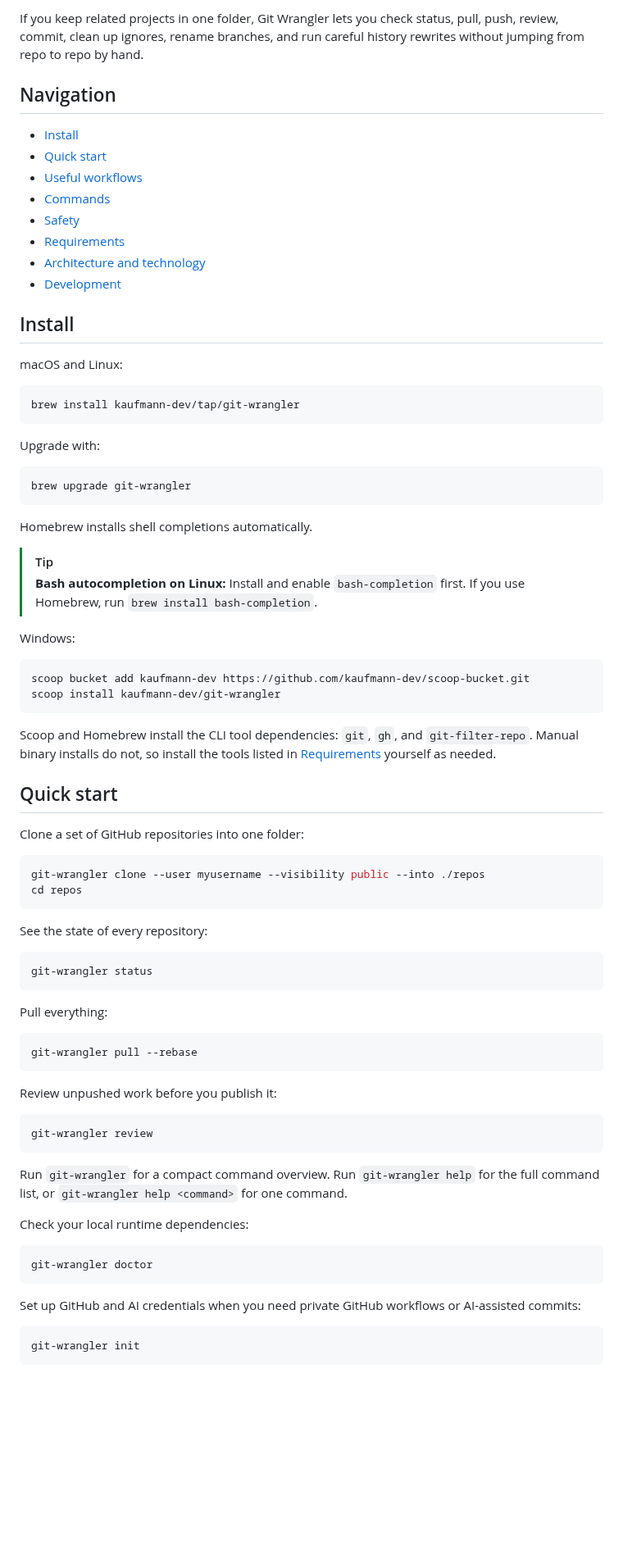
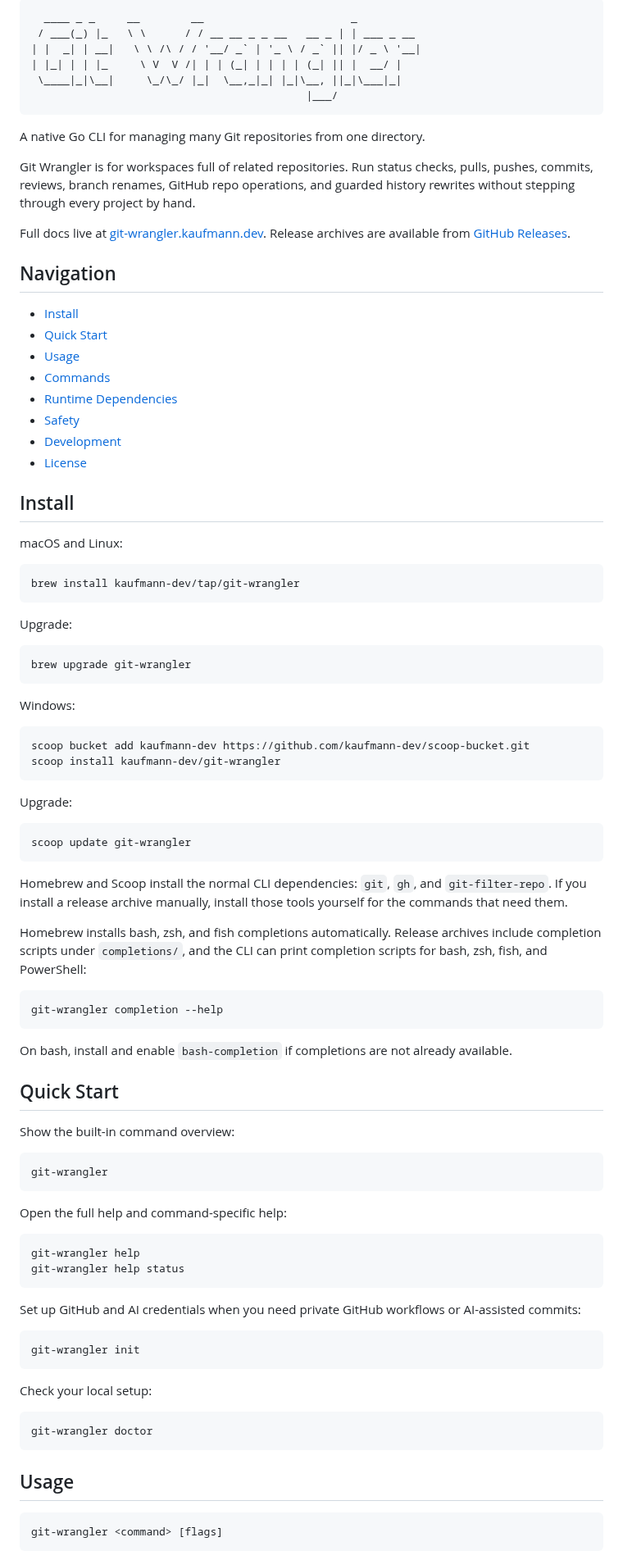
Before and after one commit to kaufmann-dev/git-wrangler, a Markdown page: README.md, the part around one of its changes. Shown at 82% size. Drawn GitHub-style; blank space fills up the shorter version.

Commit message:
docs(readme): update badges and restructure introduction

````diff
--- a/README.md
+++ b/README.md
@@ -4,18 +6,33 @@ Git Wrangler is a native CLI for managing many Git repositories at once.
 
-If you keep related projects in one folder, Git Wrangler lets you check status,
-pull, push, review, commit, clean up ignores, rename branches, and run careful
-history rewrites without jumping from repo to repo by hand.
+```text
+  ____ _ _     __        __                       _
+ / ___(_) |_   \ \      / / __ __ _ _ __   __ _ | | ___ _ __
+| |  _| | __|   \ \ /\ / / '__/ _` | '_ \ / _` || |/ _ \ '__|
+| |_| | | |_     \ V  V /| | | (_| | | | | (_| || |  __/ |
+ \____|_|\__|     \_/\_/ |_|  \__,_|_| |_|\__, ||_|\___|_|
+                                           |___/
+```
+
+A native Go CLI for managing many Git repositories from one directory.
+
+Git Wrangler is for workspaces full of related repositories. Run status checks,
+pulls, pushes, commits, reviews, branch renames, GitHub repo operations, and
+guarded history rewrites without stepping through every project by hand.
+
+Full docs live at [git-wrangler.kaufmann.dev](https://git-wrangler.kaufmann.dev).
+Release archives are available from
+[GitHub Releases](https://github.com/kaufmann-dev/git-wrangler/releases).
 
 ## Navigation
 
 - [Install](#install)
-- [Quick start](#quick-start)
-- [Useful workflows](#useful-workflows)
+- [Quick Start](#quick-start)
+- [Usage](#usage)
 - [Commands](#commands)
+- [Runtime Dependencies](#runtime-dependencies)
 - [Safety](#safety)
-- [Requirements](#requirements)
-- [Architecture and technology](#architecture-and-technology)
 - [Development](#development)
+- [License](#license)
 
 ## Install
 
@@ -25,17 +42,11 @@ macOS and Linux:
 brew install kaufmann-dev/tap/git-wrangler
 ```
 
-Upgrade with:
+Upgrade:
 
 ```bash
 brew upgrade git-wrangler
 ```
-
-Homebrew installs shell completions automatically.
-
-> [!TIP]
-> **Bash autocompletion on Linux:** Install and enable `bash-completion` first.
-> If you use Homebrew, run `brew install bash-completion`.
 
 Windows:
 
@@ -44,49 +55,58 @@ scoop bucket add kaufmann-dev https://github.com/kaufmann-dev/scoop-bucket.git
 scoop install kaufmann-dev/git-wrangler
 ```
 
-Scoop and Homebrew install the CLI tool dependencies: `git`, `gh`, and
-`git-filter-repo`. Manual binary installs do not, so install the tools listed in
-[Requirements](#requirements) yourself as needed.
+Upgrade:
 
-## Quick start
+```powershell
+scoop update git-wrangler
+```
 
-Clone a set of GitHub repositories into one folder:
+Homebrew and Scoop install the normal CLI dependencies: `git`, `gh`, and
+`git-filter-repo`. If you install a release archive manually, install those
+tools yourself for the commands that need them.
+
+Homebrew installs bash, zsh, and fish completions automatically. Release
+archives include completion scripts under `completions/`, and the CLI can print
+completion scripts for bash, zsh, fish, and PowerShell:
 
 ```bash
-git-wrangler clone --user myusername --visibility public --into ./repos
-cd repos
+git-wrangler completion --help
 ```
 
-See the state of every repository:
+On bash, install and enable `bash-completion` if completions are not already
+available.
+
+## Quick Start
+
+Show the built-in command overview:
 
 ```bash
-git-wrangler status
+git-wrangler
 ```
 
-Pull everything:
+Open the full help and command-specific help:
 
 ```bash
-git-wrangler pull --rebase
+git-wrangler help
+git-wrangler help status
 ```
 
-Review unpushed work before you publish it:
+Set up GitHub and AI credentials when you need private GitHub workflows or
+AI-assisted commits:
 
 ```bash
-git-wrangler review
+git-wrangler init
 ```
 
-Run `git-wrangler` for a compact command overview. Run `git-wrangler help`
-for the full command list, or `git-wrangler help <command>` for one command.
-
-Check your local runtime dependencies:
+Check your local setup:
 
 ```bash
 git-wrangler doctor
 ```
 
-Set up GitHub and AI credentials when you need private GitHub workflows or AI-assisted commits:
+## Usage
 
 ```bash
-git-wrangler init
+git-wrangler <command> [flags]
 ```
 
````
Also changed, not shown: other parts of README.md (+90 -157 lines).
